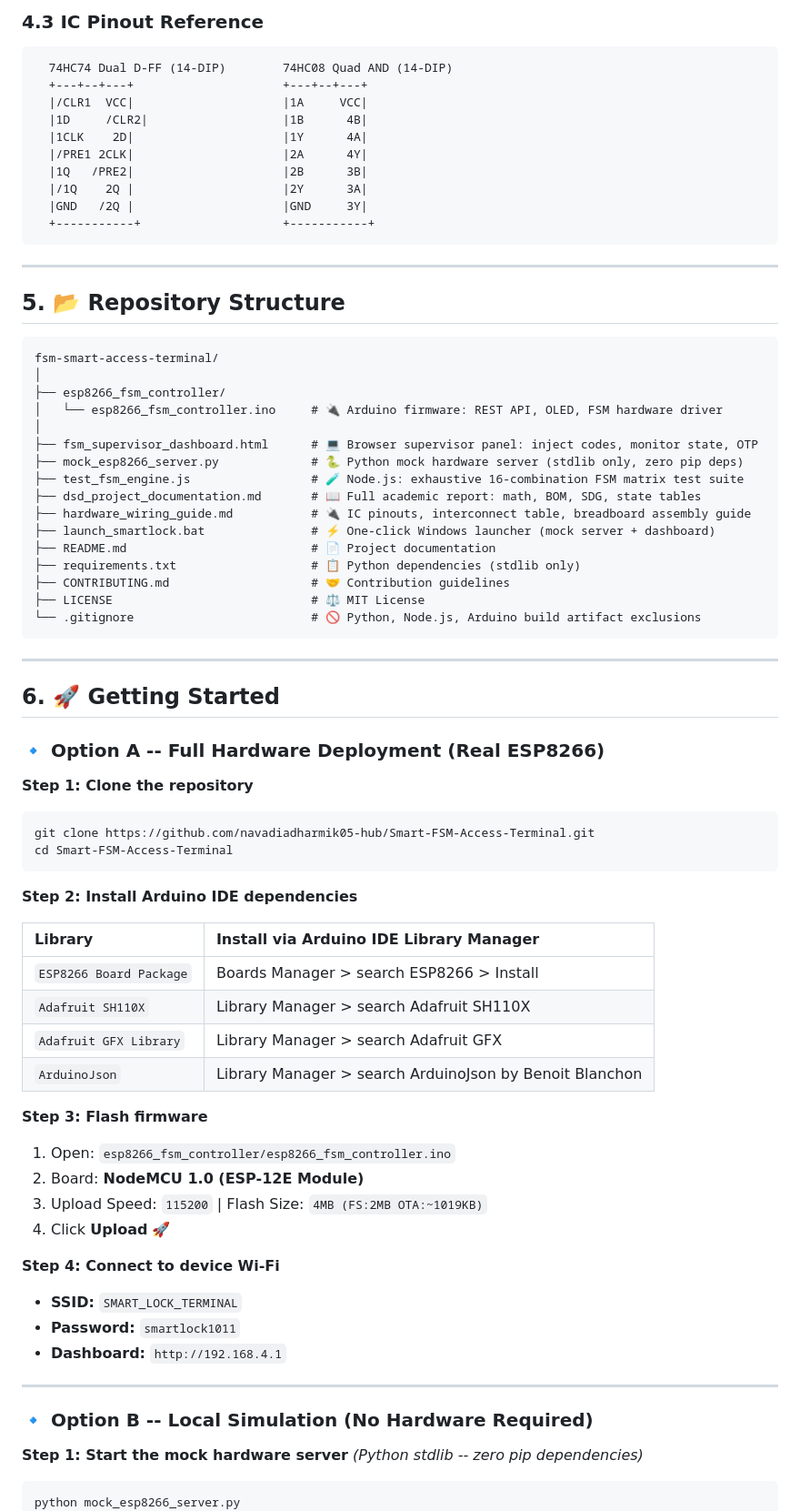
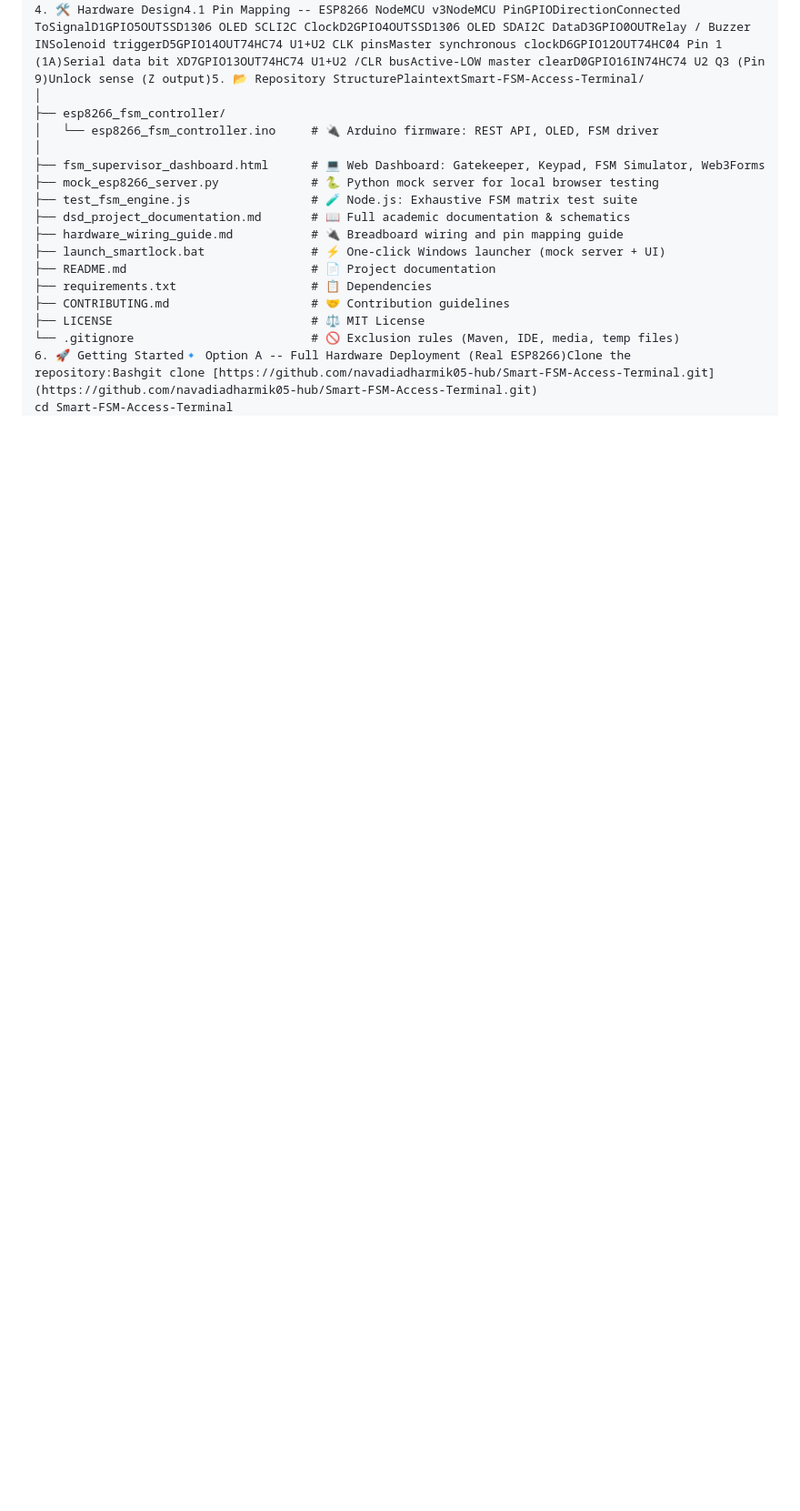
Before and after one commit to navadiadharmik05-hub/Smart-FSM-Access-Terminal, a Markdown page: README.md, the part around one of its changes. Shown at 91% size. Rendered like a GitHub page; blank space fills up the shorter version.

````diff
--- a/README.md
+++ b/README.md
@@ -191,79 +223,18 @@ Applying Karnaugh map minimization and one-hot excitation logic:
-### 4.3 IC Pinout Reference
-
-```text
-  74HC74 Dual D-FF (14-DIP)        74HC08 Quad AND (14-DIP)
-  +---+--+---+                     +---+--+---+
-  |/CLR1  VCC|                     |1A     VCC|
-  |1D     /CLR2|                   |1B      4B|
-  |1CLK    2D|                     |1Y      4A|
-  |/PRE1 2CLK|                     |2A      4Y|
-  |1Q   /PRE2|                     |2B      3B|
-  |/1Q    2Q |                     |2Y      3A|
-  |GND   /2Q |                     |GND     3Y|
-  +-----------+                    +-----------+
-```
-
----
-
-## 5. 📂 Repository Structure
-
-```text
-fsm-smart-access-terminal/
+4. 🛠️ Hardware Design4.1 Pin Mapping -- ESP8266 NodeMCU v3NodeMCU PinGPIODirectionConnected ToSignalD1GPIO5OUTSSD1306 OLED SCLI2C ClockD2GPIO4OUTSSD1306 OLED SDAI2C DataD3GPIO0OUTRelay / Buzzer INSolenoid triggerD5GPIO14OUT74HC74 U1+U2 CLK pinsMaster synchronous clockD6GPIO12OUT74HC04 Pin 1 (1A)Serial data bit XD7GPIO13OUT74HC74 U1+U2 /CLR busActive-LOW master clearD0GPIO16IN74HC74 U2 Q3 (Pin 9)Unlock sense (Z output)5. 📂 Repository StructurePlaintextSmart-FSM-Access-Terminal/
 │
 ├── esp8266_fsm_controller/
-│   └── esp8266_fsm_controller.ino     # 🔌 Arduino firmware: REST API, OLED, FSM hardware driver
+│   └── esp8266_fsm_controller.ino     # 🔌 Arduino firmware: REST API, OLED, FSM driver
 │
-├── fsm_supervisor_dashboard.html      # 💻 Browser supervisor panel: inject codes, monitor state, OTP
-├── mock_esp8266_server.py             # 🐍 Python mock hardware server (stdlib only, zero pip deps)
-├── test_fsm_engine.js                 # 🧪 Node.js: exhaustive 16-combination FSM matrix test suite
-├── dsd_project_documentation.md       # 📖 Full academic report: math, BOM, SDG, state tables
-├── hardware_wiring_guide.md           # 🔌 IC pinouts, interconnect table, breadboard assembly guide
-├── launch_smartlock.bat               # ⚡ One-click Windows launcher (mock server + dashboard)
+├── fsm_supervisor_dashboard.html      # 💻 Web Dashboard: Gatekeeper, Keypad, FSM Simulator, Web3Forms
+├── mock_esp8266_server.py             # 🐍 Python mock server for local browser testing
+├── test_fsm_engine.js                 # 🧪 Node.js: Exhaustive FSM matrix test suite
+├── dsd_project_documentation.md       # 📖 Full academic documentation & schematics
+├── hardware_wiring_guide.md           # 🔌 Breadboard wiring and pin mapping guide
+├── launch_smartlock.bat               # ⚡ One-click Windows launcher (mock server + UI)
 ├── README.md                          # 📄 Project documentation
-├── requirements.txt                   # 📋 Python dependencies (stdlib only)
+├── requirements.txt                   # 📋 Dependencies
 ├── CONTRIBUTING.md                    # 🤝 Contribution guidelines
 ├── LICENSE                            # ⚖️ MIT License
-└── .gitignore                         # 🚫 Python, Node.js, Arduino build artifact exclusions
-```
-
----
-
-## 6. 🚀 Getting Started
-
-### 🔹 Option A -- Full Hardware Deployment (Real ESP8266)
-
-**Step 1: Clone the repository**
-```bash
-git clone https://github.com/navadiadharmik05-hub/Smart-FSM-Access-Terminal.git
+└── .gitignore                         # 🚫 Exclusion rules (Maven, IDE, media, temp files)
+6. 🚀 Getting Started🔹 Option A -- Full Hardware Deployment (Real ESP8266)Clone the repository:Bashgit clone [https://github.com/navadiadharmik05-hub/Smart-FSM-Access-Terminal.git](https://github.com/navadiadharmik05-hub/Smart-FSM-Access-Terminal.git)
 cd Smart-FSM-Access-Terminal
-```
-
-**Step 2: Install Arduino IDE dependencies**
-
-| Library | Install via Arduino IDE Library Manager |
-|:---|:---|
-| `ESP8266 Board Package` | Boards Manager > search ESP8266 > Install |
-| `Adafruit SH110X` | Library Manager > search Adafruit SH110X |
-| `Adafruit GFX Library` | Library Manager > search Adafruit GFX |
-| `ArduinoJson` | Library Manager > search ArduinoJson by Benoit Blanchon |
-
-**Step 3: Flash firmware**
-1. Open: `esp8266_fsm_controller/esp8266_fsm_controller.ino`
-2. Board: **NodeMCU 1.0 (ESP-12E Module)**
-3. Upload Speed: `115200` | Flash Size: `4MB (FS:2MB OTA:~1019KB)`
-4. Click **Upload** 🚀
-
-**Step 4: Connect to device Wi-Fi**
-- **SSID:** `SMART_LOCK_TERMINAL`
-- **Password:** `smartlock1011`
-- **Dashboard:** `http://192.168.4.1`
-
----
-
-### 🔹 Option B -- Local Simulation (No Hardware Required)
-
-**Step 1: Start the mock hardware server** *(Python stdlib -- zero pip dependencies)*
-```bash
-python mock_esp8266_server.py
-```
-
````
Also changed, not shown: other parts of README.md (+148 -300 lines).
